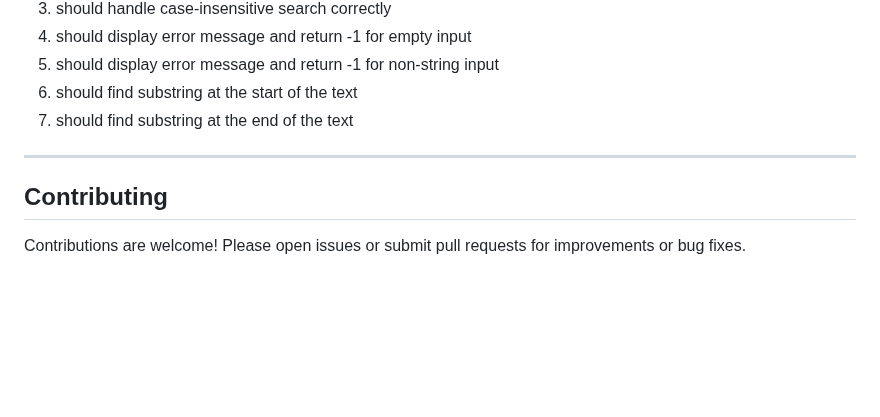
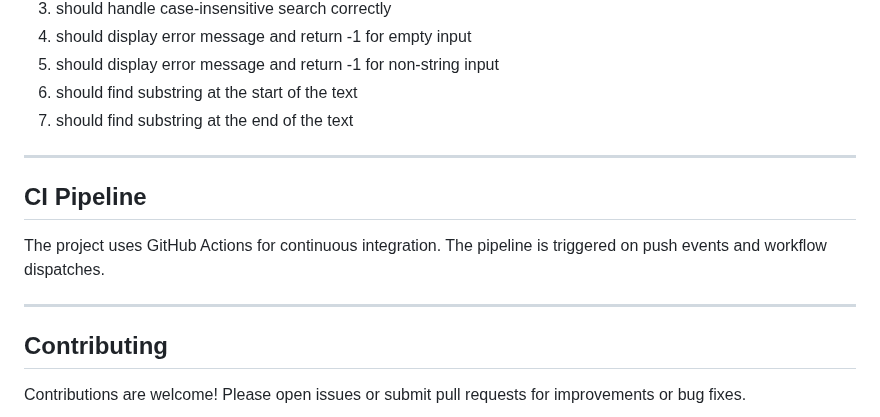
Before and after one commit to tadeu-dutra/string-search-app, a Markdown page: README.md, the part around the change. GitHub-like rendering; blank space fills up the shorter version.

Commit message:
doc: add CI Pipeline section

```diff
--- a/README.md
+++ b/README.md
@@ -163,6 +163,12 @@ The following tests are executed:
 
 ---
 
+## CI Pipeline
+
+The project uses GitHub Actions for continuous integration. The pipeline is triggered on push events and workflow dispatches.
+
+---
+
 ## Contributing
 
 Contributions are welcome! Please open issues or submit pull requests for improvements or bug fixes.
```
